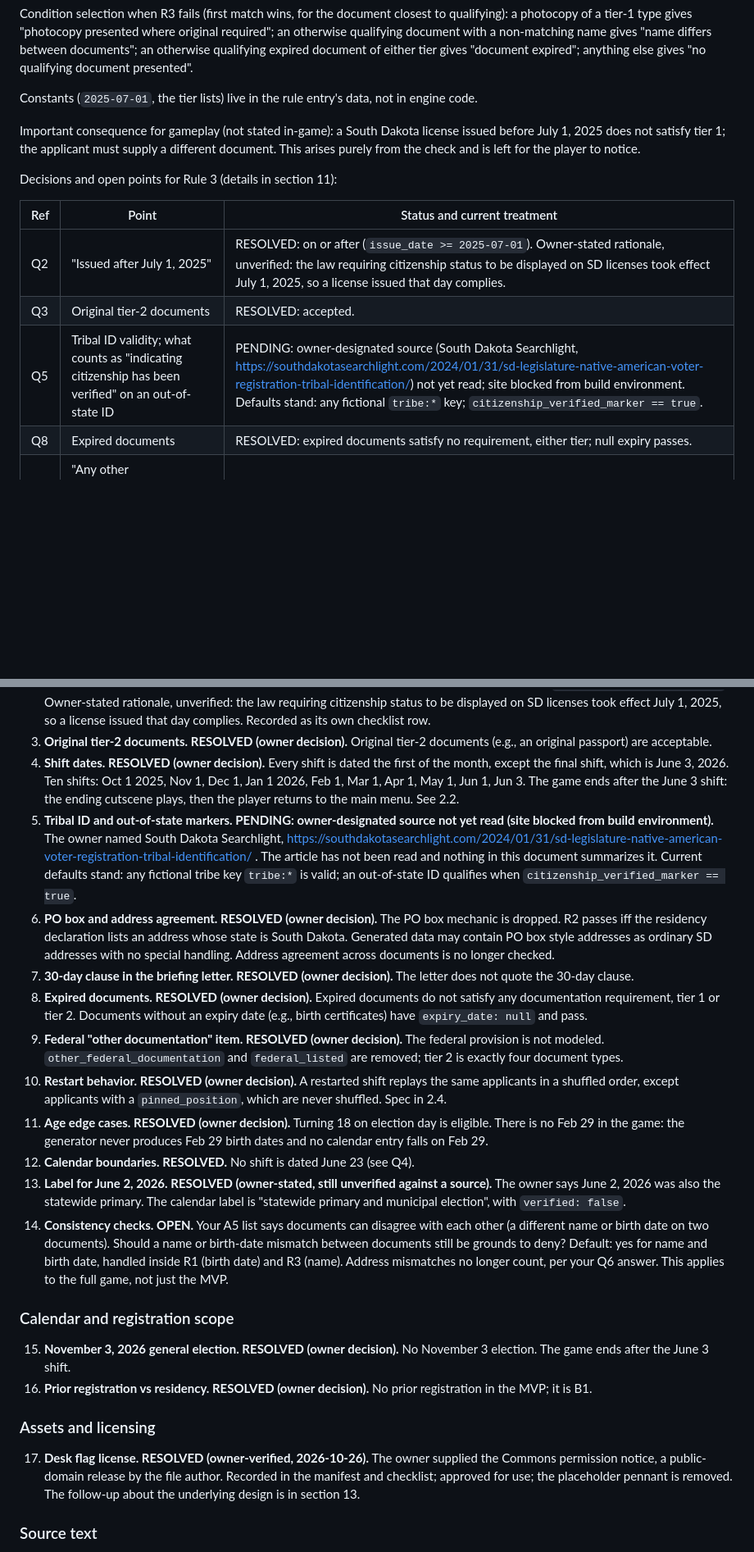
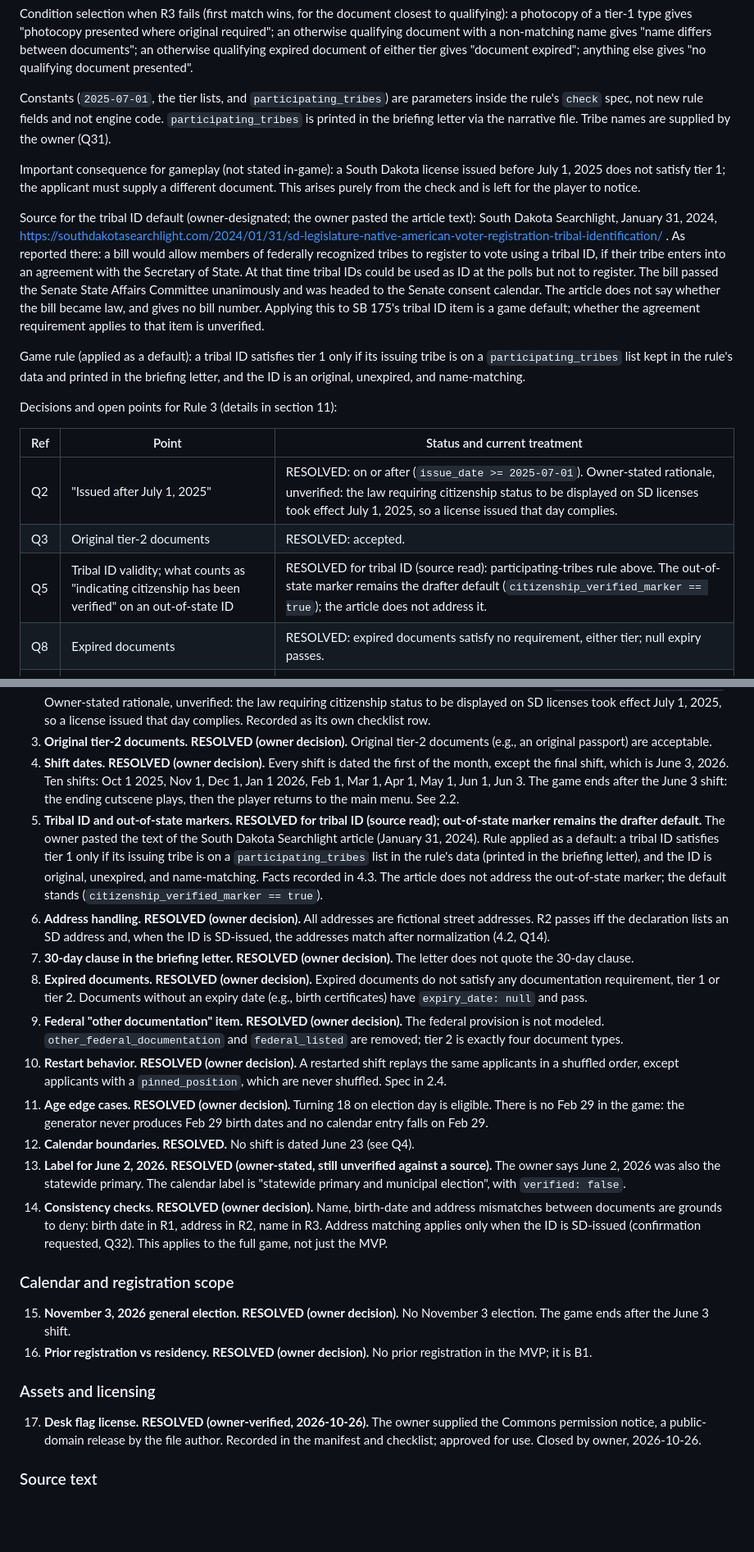
Before and after one commit to addison-sddp/Time-Of-Registration-SD, a Markdown page: docs/DESIGN.md, 2 parts joined by grey strips. Shown at 82% size. Rendered like a GitHub page; blank space fills up the shorter version.

```diff
--- a/docs/DESIGN.md
+++ b/docs/DESIGN.md
@@ -484,9 +502,13 @@ Documents without an expiry date (for example birth certificates) have `expiry_d
 
 Condition selection when R3 fails (first match wins, for the document closest to qualifying): a photocopy of a tier-1 type gives "photocopy presented where original required"; an otherwise qualifying document with a non-matching name gives "name differs between documents"; an otherwise qualifying expired document of either tier gives "document expired"; anything else gives "no qualifying document presented".
 
-Constants (`2025-07-01`, the tier lists) live in the rule entry's data, not in engine code.
+Constants (`2025-07-01`, the tier lists, and `participating_tribes`) are parameters inside the rule's `check` spec, not new rule fields and not engine code. `participating_tribes` is printed in the briefing letter via the narrative file. Tribe names are supplied by the owner (Q31).
 
 Important consequence for gameplay (not stated in-game): a South Dakota license issued before July 1, 2025 does not satisfy tier 1; the applicant must supply a different document. This arises purely from the check and is left for the player to notice.
+
+Source for the tribal ID default (owner-designated; the owner pasted the article text): South Dakota Searchlight, January 31, 2024, https://southdakotasearchlight.com/2024/01/31/sd-legislature-native-american-voter-registration-tribal-identification/ . As reported there: a bill would allow members of federally recognized tribes to register to vote using a tribal ID, if their tribe enters into an agreement with the Secretary of State. At that time tribal IDs could be used as ID at the polls but not to register. The bill passed the Senate State Affairs Committee unanimously and was headed to the Senate consent calendar. The article does not say whether the bill became law, and gives no bill number. Applying this to SB 175's tribal ID item is a game default; whether the agreement requirement applies to that item is unverified.
+
+Game rule (applied as a default): a tribal ID satisfies tier 1 only if its issuing tribe is on a `participating_tribes` list kept in the rule's data and printed in the briefing letter, and the ID is an original, unexpired, and name-matching.
 
 Decisions and open points for Rule 3 (details in section 11):
 
@@ -494,7 +516,7 @@ Decisions and open points for Rule 3 (details in section 11):
 |---|---|---|
 | Q2 | "Issued after July 1, 2025" | RESOLVED: on or after (`issue_date >= 2025-07-01`). Owner-stated rationale, unverified: the law requiring citizenship status to be displayed on SD licenses took effect July 1, 2025, so a license issued that day complies. |
 | Q3 | Original tier-2 documents | RESOLVED: accepted. |
-| Q5 | Tribal ID validity; what counts as "indicating citizenship has been verified" on an out-of-state ID | PENDING: owner-designated source (South Dakota Searchlight, https://southdakotasearchlight.com/2024/01/31/sd-legislature-native-american-voter-registration-tribal-identification/) not yet read; site blocked from build environment. Defaults stand: any fictional `tribe:*` key; `citizenship_verified_marker == true`. |
+| Q5 | Tribal ID validity; what counts as "indicating citizenship has been verified" on an out-of-state ID | RESOLVED for tribal ID (source read): participating-tribes rule above. The out-of-state marker remains the drafter default (`citizenship_verified_marker == true`); the article does not address it. |
 | Q8 | Expired documents | RESOLVED: expired documents satisfy no requirement, either tier; null expiry passes. |
 | Q9 | "Any other documentation permitted under the applicable federal provision" | RESOLVED: not modeled; tier 2 is exactly four document types. |
 
@@ -807,8 +836,8 @@ Numbered sequentially. Status tags: RESOLVED (owner answer recorded), PENDING, o
 2. **"Issued after July 1, 2025." RESOLVED (owner decision).** The cutoff is on or after July 1, 2025 (`issue_date >= "2025-07-01"`). Owner-stated rationale, unverified: the law requiring citizenship status to be displayed on SD licenses took effect July 1, 2025, so a license issued that day complies. Recorded as its own checklist row.
 3. **Original tier-2 documents. RESOLVED (owner decision).** Original tier-2 documents (e.g., an original passport) are acceptable.
 4. **Shift dates. RESOLVED (owner decision).** Every shift is dated the first of the month, except the final shift, which is June 3, 2026. Ten shifts: Oct 1 2025, Nov 1, Dec 1, Jan 1 2026, Feb 1, Mar 1, Apr 1, May 1, Jun 1, Jun 3. The game ends after the June 3 shift: the ending cutscene plays, then the player returns to the main menu. See 2.2.
-5. **Tribal ID and out-of-state markers. PENDING: owner-designated source not yet read (site blocked from build environment).** The owner named South Dakota Searchlight, https://southdakotasearchlight.com/2024/01/31/sd-legislature-native-american-voter-registration-tribal-identification/ . The article has not been read and nothing in this document summarizes it. Current defaults stand: any fictional tribe key `tribe:*` is valid; an out-of-state ID qualifies when `citizenship_verified_marker == true`.
-6. **PO box and address agreement. RESOLVED (owner decision).** The PO box mechanic is dropped. R2 passes iff the residency declaration lists an address whose state is South Dakota. Generated data may contain PO box style addresses as ordinary SD addresses with no special handling. Address agreement across documents is no longer checked.
+5. **Tribal ID and out-of-state markers. RESOLVED for tribal ID (source read); out-of-state marker remains the drafter default.** The owner pasted the text of the South Dakota Searchlight article (January 31, 2024). Rule applied as a default: a tribal ID satisfies tier 1 only if its issuing tribe is on a `participating_tribes` list in the rule's data (printed in the briefing letter), and the ID is original, unexpired, and name-matching. Facts recorded in 4.3. The article does not address the out-of-state marker; the default stands (`citizenship_verified_marker == true`).
+6. **Address handling. RESOLVED (owner decision).** All addresses are fictional street addresses. R2 passes iff the declaration lists an SD address and, when the ID is SD-issued, the addresses match after normalization (4.2, Q14).
 7. **30-day clause in the briefing letter. RESOLVED (owner decision).** The letter does not quote the 30-day clause.
 8. **Expired documents. RESOLVED (owner decision).** Expired documents do not satisfy any documentation requirement, tier 1 or tier 2. Documents without an expiry date (e.g., birth certificates) have `expiry_date: null` and pass.
 9. **Federal "other documentation" item. RESOLVED (owner decision).** The federal provision is not modeled. `other_federal_documentation` and `federal_listed` are removed; tier 2 is exactly four document types.
@@ -816,7 +845,7 @@ Numbered sequentially. Status tags: RESOLVED (owner answer recorded), PENDING, o
 11. **Age edge cases. RESOLVED (owner decision).** Turning 18 on election day is eligible. There is no Feb 29 in the game: the generator never produces Feb 29 birth dates and no calendar entry falls on Feb 29.
 12. **Calendar boundaries. RESOLVED.** No shift is dated June 23 (see Q4).
 13. **Label for June 2, 2026. RESOLVED (owner-stated, still unverified against a source).** The owner says June 2, 2026 was also the statewide primary. The calendar label is "statewide primary and municipal election", with `verified: false`.
-14. **Consistency checks. OPEN.** Your A5 list says documents can disagree with each other (a different name or birth date on two documents). Should a name or birth-date mismatch between documents still be grounds to deny? Default: yes for name and birth date, handled inside R1 (birth date) and R3 (name). Address mismatches no longer count, per your Q6 answer. This applies to the full game, not just the MVP.
+14. **Consistency checks. RESOLVED (owner decision).** Name, birth-date and address mismatches between documents are grounds to deny: birth date in R1, address in R2, name in R3. Address matching applies only when the ID is SD-issued (confirmation requested, Q32). This applies to the full game, not just the MVP.
 
 ### Calendar and registration scope
 
@@ -825,7 +854,7 @@ Numbered sequentially. Status tags: RESOLVED (owner answer recorded), PENDING, o
 
 ### Assets and licensing
 
-17. **Desk flag license. RESOLVED (owner-verified, 2026-10-26).** The owner supplied the Commons permission notice, a public-domain release by the file author. Recorded in the manifest and checklist; approved for use; the placeholder pennant is removed. The follow-up about the underlying design is in section 13.
+17. **Desk flag license. RESOLVED (owner-verified, 2026-10-26).** The owner supplied the Commons permission notice, a public-domain release by the file author. Recorded in the manifest and checklist; approved for use. Closed by owner, 2026-10-26.
 
 ### Source text
 
```
Also changed, not shown: other parts of docs/DESIGN.md (+120 -88 lines).
